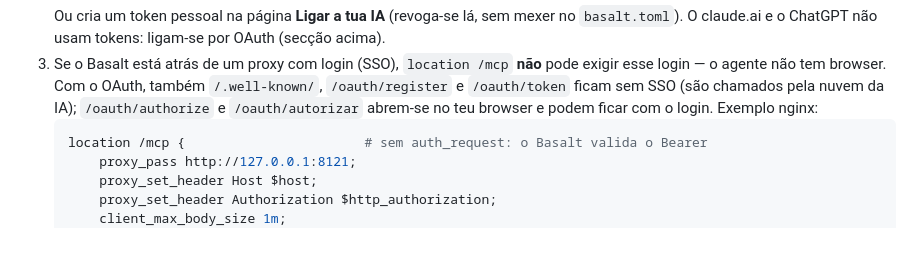
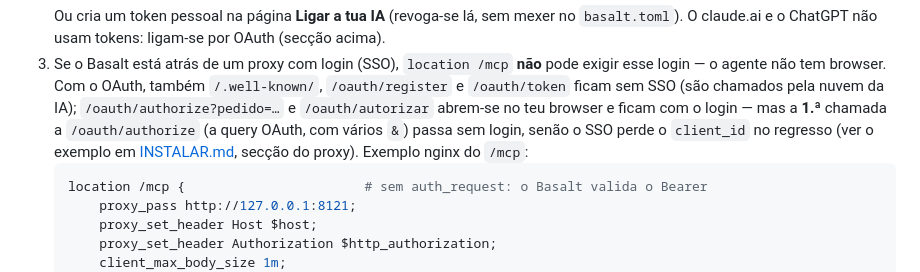
Before and after one commit to Inforjota/basalt, a Markdown page: docs/MCP.md, the part around the change. Drawn GitHub-style; blank space fills up the shorter version.

````diff
--- a/docs/MCP.md
+++ b/docs/MCP.md
@@ -96,7 +96,9 @@ sozinho) ou corre `python3 -m basalt sincronizar` depois. Por HTTP já é o serv
    O claude.ai e o ChatGPT não usam tokens: ligam-se por OAuth (secção acima).
 3. Se o Basalt está atrás de um proxy com login (SSO), `location /mcp` **não** pode exigir esse login — o agente não tem
    browser. Com o OAuth, também `/.well-known/`, `/oauth/register` e `/oauth/token` ficam sem SSO (são chamados pela nuvem da IA);
-   `/oauth/authorize` e `/oauth/autorizar` abrem-se no teu browser e podem ficar com o login. Exemplo nginx:
+   `/oauth/authorize?pedido=…` e `/oauth/autorizar` abrem-se no teu browser e ficam com o login — mas a **1.ª** chamada a
+   `/oauth/authorize` (a query OAuth, com vários `&`) passa sem login, senão o SSO perde o `client_id` no regresso
+   (ver o exemplo em [INSTALAR.md](INSTALAR.md), secção do proxy). Exemplo nginx do `/mcp`:
    ```nginx
    location /mcp {                       # sem auth_request: o Basalt valida o Bearer
        proxy_pass http://127.0.0.1:8121;
````
Also changed, not shown: docs/INSTALAR.md (+17 -1 lines).
